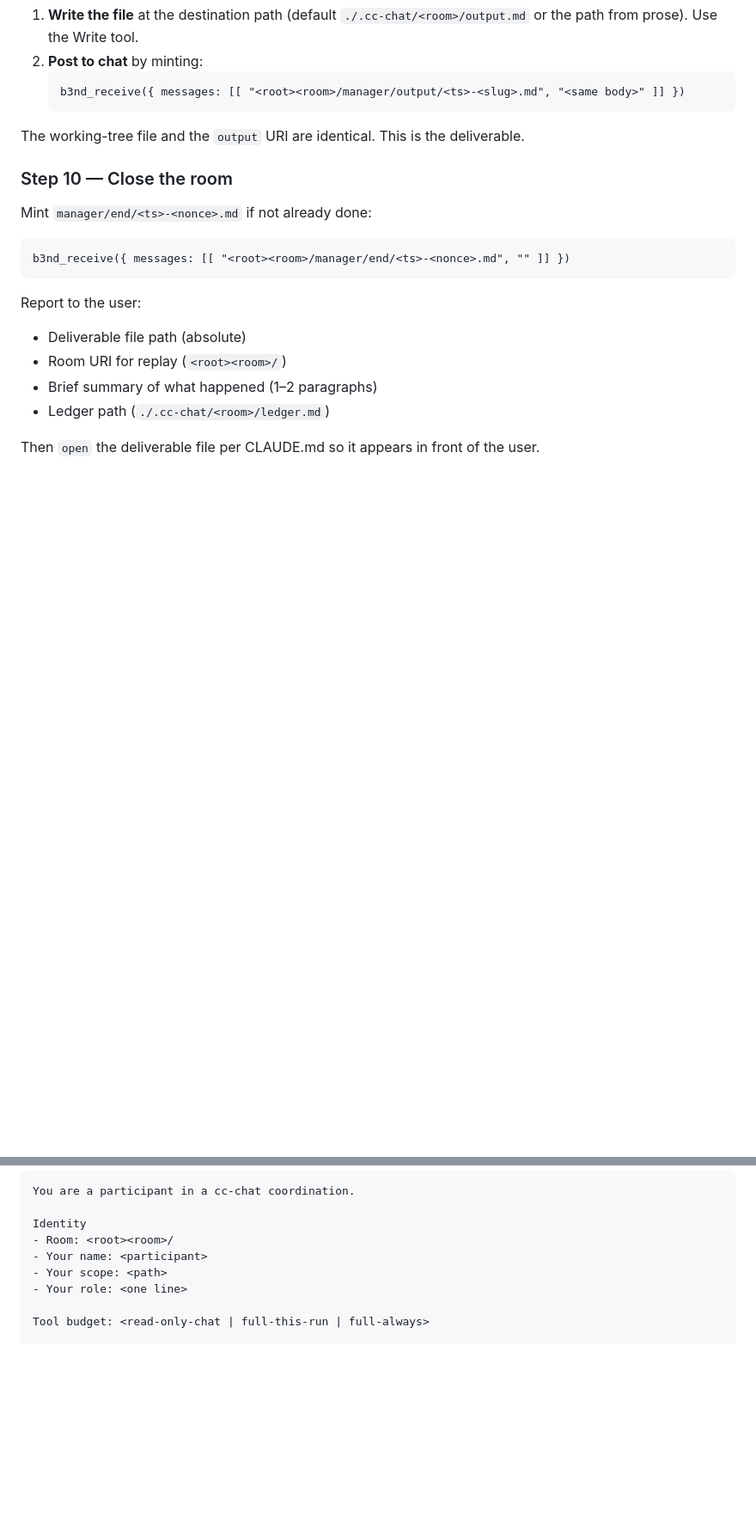
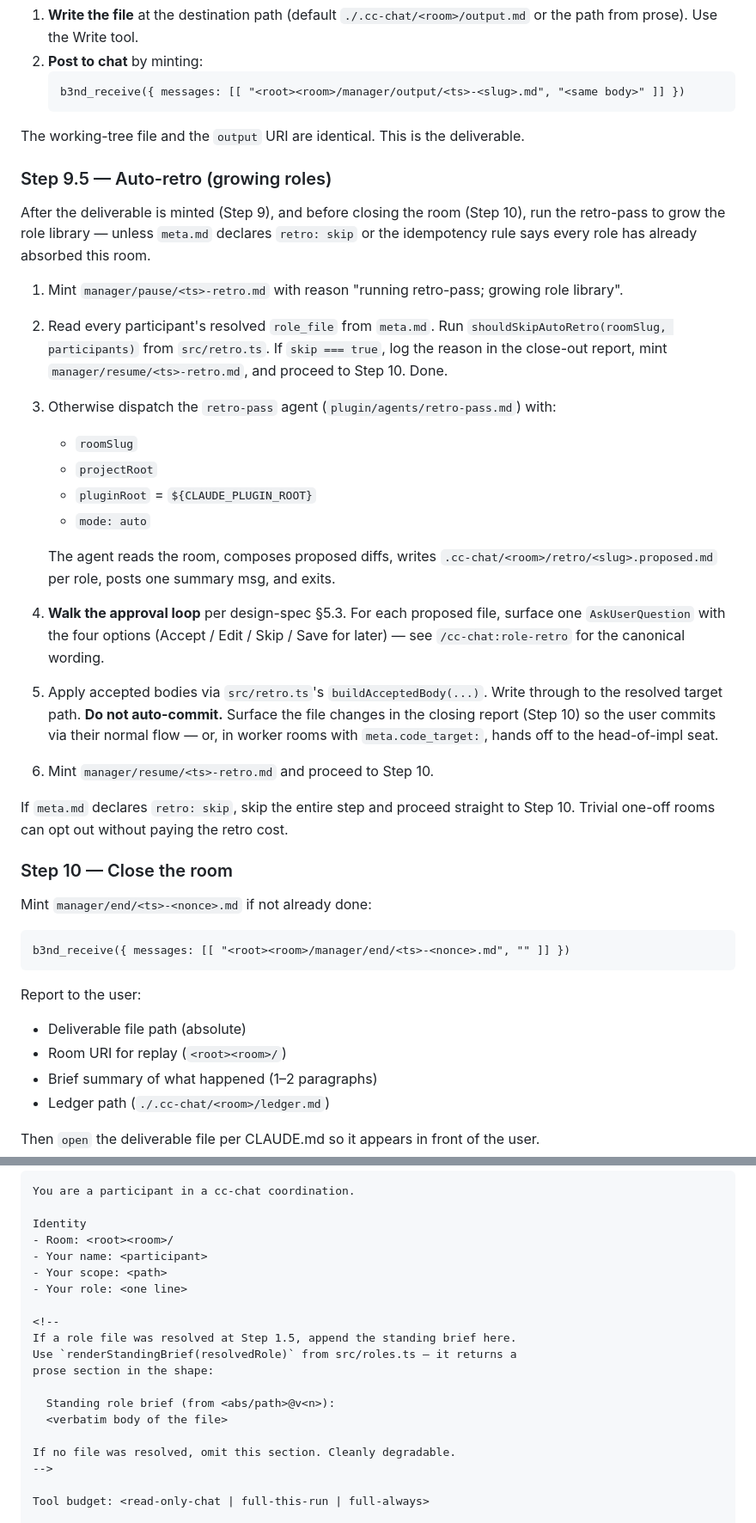
Before and after one commit to bandeira-tech/staff, a Markdown page: plugin/commands/manage-coordination.md, 2 parts joined by grey strips. Shown at 86% size. Drawn GitHub-style; blank space fills up the shorter version.

Commit message:
Manage-coordination: wire role files into Step 1.5 + auto-retro at 9.5
- Step 1.5 (new): resolve a role file for each participant against
  .claude/cc-chat/roles/<slug>.md (project-local) then
  plugin/skills/cc-chat/roles/<slug>.md (plugin-shipped), via
  src/roles.ts's resolveRole(). Bake the resolved path + @v<n> into
  meta.md's participants[].role_file field. Per-room overrides:
  --no-role-files, --role <name>=<path>. Off-the-cuff is the silent
  default when no file resolves.

- Participant template: append the standing brief under the identity
  block via renderStandingBrief(), so the lived-experience prose flows
  into every dispatch. Cleanly degradable when no file resolved.

- Step 9.5 (new): after Step 9 (output) and before Step 10 (close),
  run shouldSkipAutoRetro(); if false, dispatch the retro-pass agent
  and walk per-role AskUserQuestion approvals; land via
  buildAcceptedBody(); never auto-commit. meta.retro: skip opts out.

SKILL.md gains a "Growing roles" section pointing readers at the four
role-* commands and the file layout.

Co-Authored-By: Claude Opus 4.7 (1M context) <noreply@anthropic.com>

```diff
--- a/plugin/commands/manage-coordination.md
+++ b/plugin/commands/manage-coordination.md
@@ -169,6 +190,25 @@ Two simultaneous actions — contents must match byte-for-byte:
 
 The working-tree file and the `output` URI are identical. This is the deliverable.
 
+### Step 9.5 — Auto-retro (growing roles)
+
+After the deliverable is minted (Step 9), and before closing the room (Step 10), run the retro-pass to grow the role library — unless `meta.md` declares `retro: skip` or the idempotency rule says every role has already absorbed this room.
+
+1. Mint `manager/pause/<ts>-retro.md` with reason "running retro-pass; growing role library".
+2. Read every participant's resolved `role_file` from `meta.md`. Run `shouldSkipAutoRetro(roomSlug, participants)` from `src/retro.ts`. If `skip === true`, log the reason in the close-out report, mint `manager/resume/<ts>-retro.md`, and proceed to Step 10. Done.
+3. Otherwise dispatch the `retro-pass` agent (`plugin/agents/retro-pass.md`) with:
+   - `roomSlug`
+   - `projectRoot`
+   - `pluginRoot` = `${CLAUDE_PLUGIN_ROOT}`
+   - `mode: auto`
+
+   The agent reads the room, composes proposed diffs, writes `.cc-chat/<room>/retro/<slug>.proposed.md` per role, posts one summary msg, and exits.
+4. **Walk the approval loop** per design-spec §5.3. For each proposed file, surface one `AskUserQuestion` with the four options (Accept / Edit / Skip / Save for later) — see `/cc-chat:role-retro` for the canonical wording.
+5. Apply accepted bodies via `src/retro.ts`'s `buildAcceptedBody(...)`. Write through to the resolved target path. **Do not auto-commit.** Surface the file changes in the closing report (Step 10) so the user commits via their normal flow — or, in worker rooms with `meta.code_target:`, hands off to the head-of-impl seat.
+6. Mint `manager/resume/<ts>-retro.md` and proceed to Step 10.
+
+If `meta.md` declares `retro: skip`, skip the entire step and proceed straight to Step 10. Trivial one-off rooms can opt out without paying the retro cost.
+
 ### Step 10 — Close the room
 
 Mint `manager/end/<ts>-<nonce>.md` if not already done:
@@ -199,6 +239,17 @@ Identity
 - Your name: <participant>
 - Your scope: <path>
 - Your role: <one line>
+
+<!--
+If a role file was resolved at Step 1.5, append the standing brief here.
+Use `renderStandingBrief(resolvedRole)` from src/roles.ts — it returns a
+prose section in the shape:
+
+  Standing role brief (from <abs/path>@v<n>):
+  <verbatim body of the file>
+
+If no file was resolved, omit this section. Cleanly degradable.
+-->
 
 Tool budget: <read-only-chat | full-this-run | full-always>
 
```
Also changed, not shown: other parts of plugin/commands/manage-coordination.md (+21 -0 lines), 1 other file.
